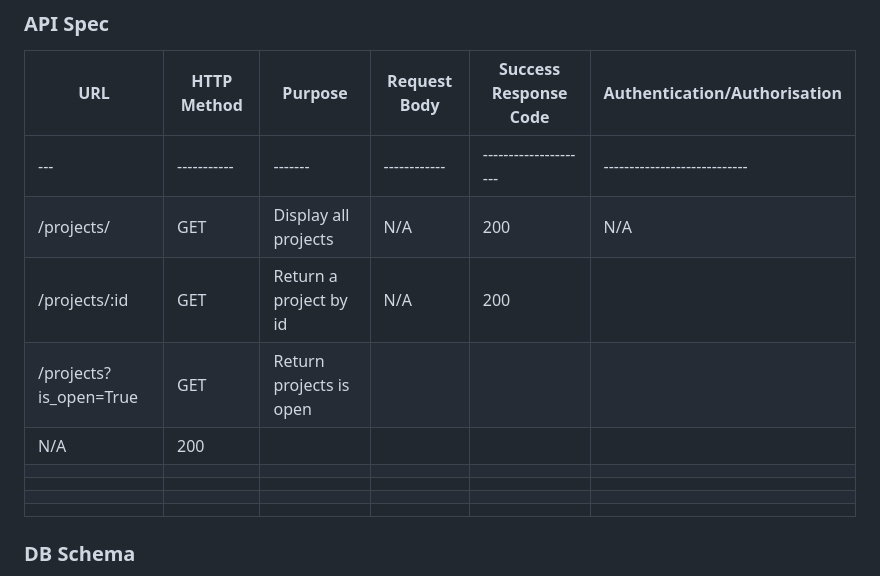
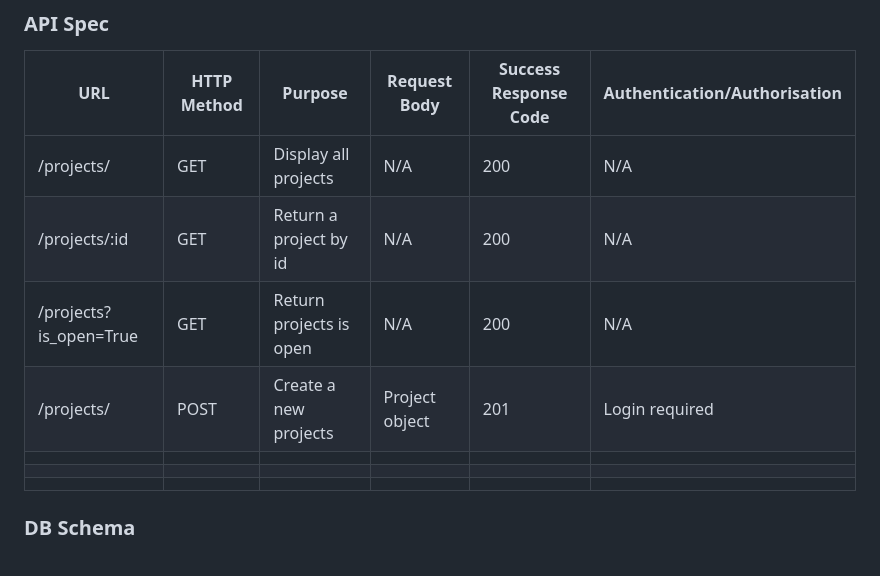
Before and after one commit to Dominique-Cedric/SheCodes, a Markdown page: Django/API Plan.md, the part around the change. Rendered like a GitHub page.

```diff
--- a/Django/API Plan.md
+++ b/Django/API Plan.md
@@ -76,12 +76,10 @@ Functionality
 
 | URL | HTTP Method | Purpose | Request Body | Success Response Code | Authentication/Authorisation |
 | --- | ----------- | ------- | ------------ | --------------------- | ---------------------------- |
-| --- | ----------- | ------- | ------------ | --------------------- | ---------------------------- |
-|/projects/  |GET           | Display all projects |  N/A         |        200       | N/A       |                              |
-| /projects/:id |GET      |  Return a project by id  |      N/A   |     200         |
-|/projects?is_open=True             |            GET                  |Return projects is open
-|  N/A   |       200      |         |         |              |                       |                              |
-|     |             |         |         |              |                       |                              |
+|/projects/    |GET   | Display all projects |  N/A   |  200   | N/A   |
+| /projects/:id |GET  |  Return a project by id  |N/A   |  200   | N/A  |
+|/projects?is_open=True  | GET   |Return projects is open |N/A   |  200   | N/A  |
+| /projects/    | POST   |Create a new projects | Project object | 201    | Login required        |                              |
 |     |             |         |         |              |                       |                              |
 |     |             |         |         |              |                       |                              |
 |     |             |         |         |              |                       |                              |
```
